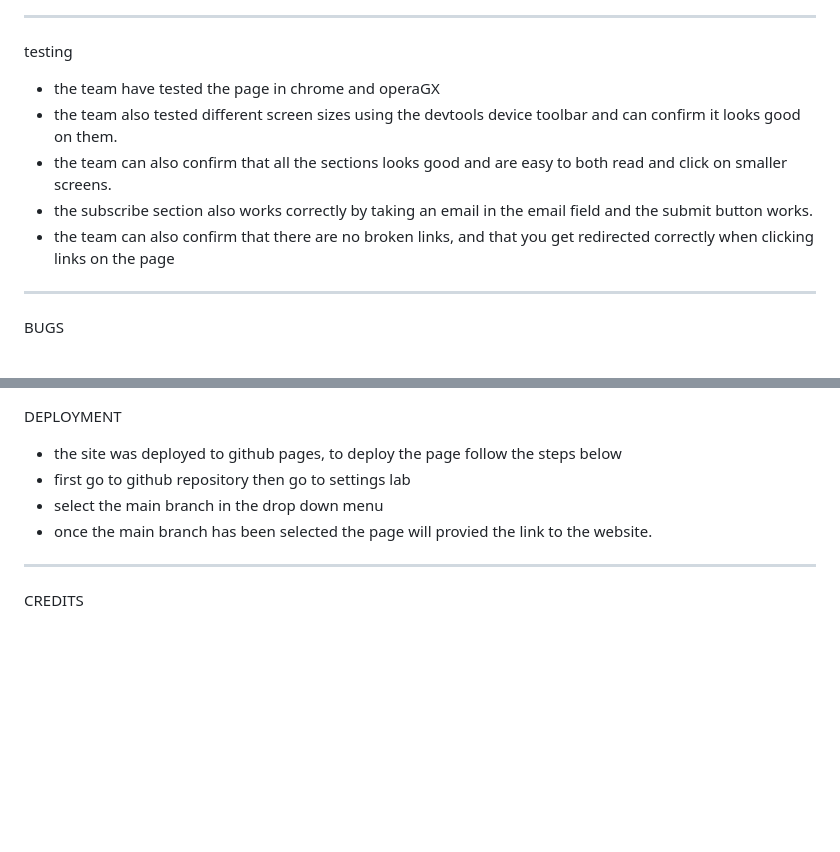
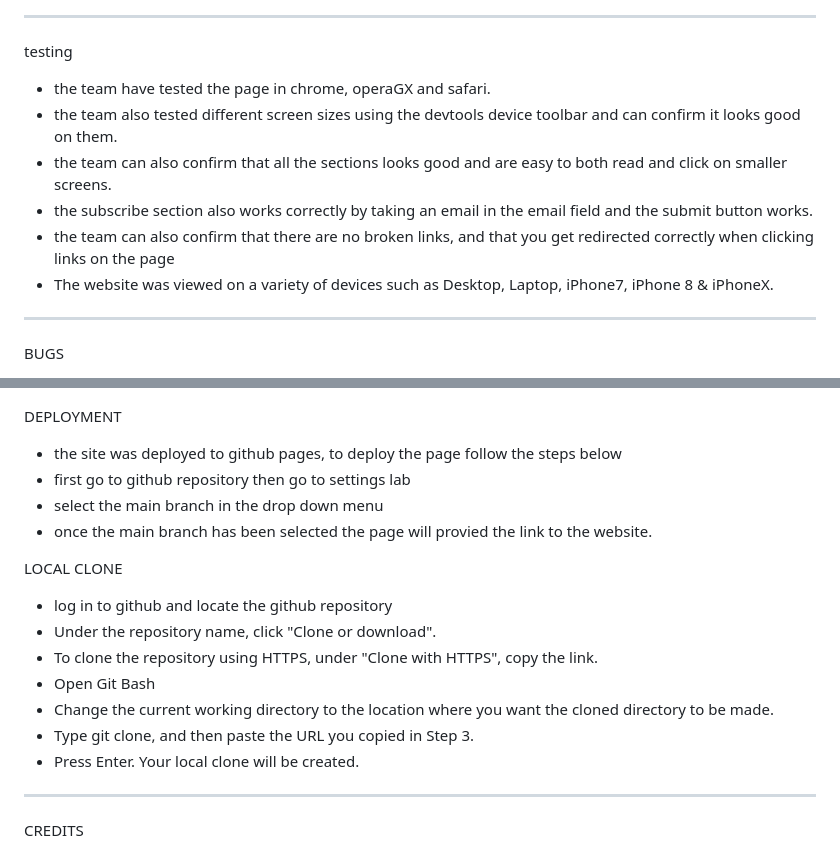
Before and after one commit to emilalmander/project1-zlatan, a Markdown page: README.md, 2 parts joined by grey strips. GitHub-like rendering; blank space fills up the shorter version.

Commit message:
added text to the testing on read.me filed

```diff
--- a/README.md
+++ b/README.md
@@ -52,11 +52,12 @@ FEATURES
 ![awards](https://user-images.githubusercontent.com/47448917/224491553-6e57e226-31be-4e32-896a-c371601ea369.PNG)
  ***
  testing
-* the team have tested the page in chrome and operaGX
+* the team have tested the page in chrome, operaGX and safari.
 * the team also tested different screen sizes using the devtools device toolbar and can confirm it looks good on them.
 * the team can also confirm that all the sections looks good and are easy to both read and click on smaller screens.
 * the subscribe section also works correctly by taking an email in the email field and the submit button works.
 * the team can also confirm that there are no broken links, and that you get redirected correctly when clicking links on the page
+* The website was viewed on a variety of devices such as Desktop, Laptop, iPhone7, iPhone 8 & iPhoneX.
 
 ***
 
@@ -79,6 +80,15 @@ DEPLOYMENT
 * select the main branch in the drop down menu
 * once the main branch has been selected the page will provied the link to the website.
 
+LOCAL CLONE
+* log in to github and locate the github repository
+* Under the repository name, click "Clone or download".
+* To clone the repository using HTTPS, under "Clone with HTTPS", copy the link.
+* Open Git Bash
+* Change the current working directory to the location where you want the cloned directory to be made.
+* Type git clone, and then paste the URL you copied in Step 3.
+* Press Enter. Your local clone will be created.
+
 ***
 
 CREDITS
```
